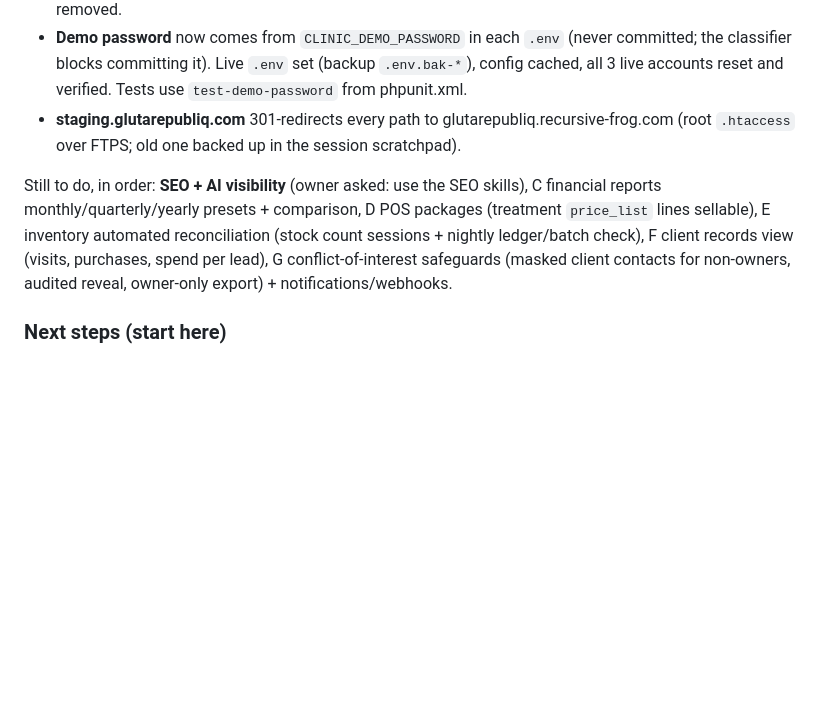
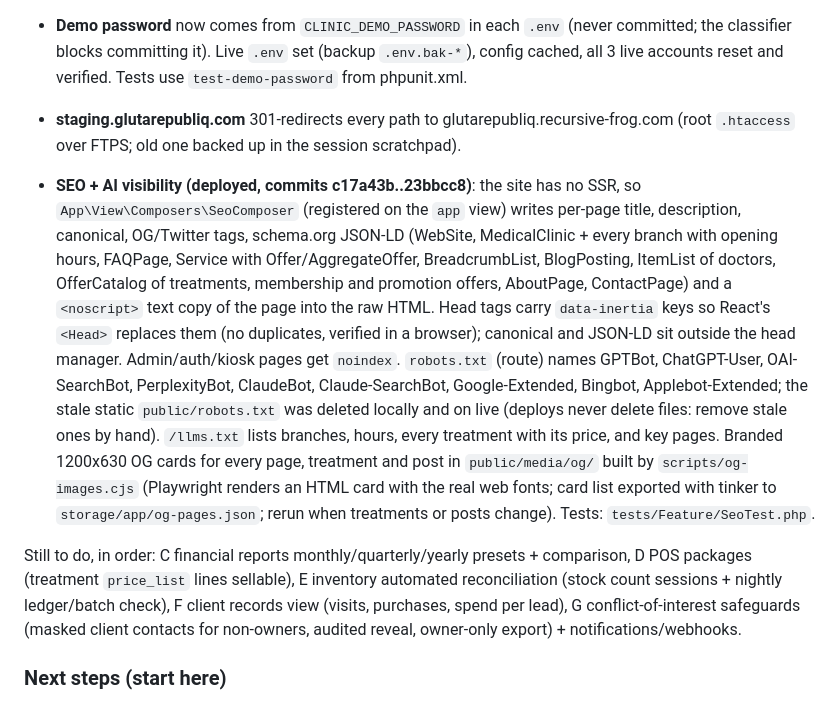
Before and after one commit to domricamora/glutarepublique, a Markdown page: SESSION_STATE.md, the part around one of its changes. Drawn GitHub-style; blank space fills up the shorter version.

Commit message:
Hand-off: SEO, AI visibility and OG cards deployed

```diff
--- a/SESSION_STATE.md
+++ b/SESSION_STATE.md
@@ -33,7 +34,9 @@ Done and deployed (commits 5a9ec8f, 64f94ad):
 - **Demo password** now comes from `CLINIC_DEMO_PASSWORD` in each `.env` (never committed; the classifier blocks committing it). Live `.env` set (backup `.env.bak-*`), config cached, all 3 live accounts reset and verified. Tests use `test-demo-password` from phpunit.xml.
 - **staging.glutarepubliq.com** 301-redirects every path to glutarepubliq.recursive-frog.com (root `.htaccess` over FTPS; old one backed up in the session scratchpad).
 
-Still to do, in order: **SEO + AI visibility** (owner asked: use the SEO skills), C financial reports monthly/quarterly/yearly presets + comparison, D POS packages (treatment `price_list` lines sellable), E inventory automated reconciliation (stock count sessions + nightly ledger/batch check), F client records view (visits, purchases, spend per lead), G conflict-of-interest safeguards (masked client contacts for non-owners, audited reveal, owner-only export) + notifications/webhooks.
+- **SEO + AI visibility (deployed, commits c17a43b..23bbcc8)**: the site has no SSR, so `App\View\Composers\SeoComposer` (registered on the `app` view) writes per-page title, description, canonical, OG/Twitter tags, schema.org JSON-LD (WebSite, MedicalClinic + every branch with opening hours, FAQPage, Service with Offer/AggregateOffer, BreadcrumbList, BlogPosting, ItemList of doctors, OfferCatalog of treatments, membership and promotion offers, AboutPage, ContactPage) and a `<noscript>` text copy of the page into the raw HTML. Head tags carry `data-inertia` keys so React's `<Head>` replaces them (no duplicates, verified in a browser); canonical and JSON-LD sit outside the head manager. Admin/auth/kiosk pages get `noindex`. `robots.txt` (route) names GPTBot, ChatGPT-User, OAI-SearchBot, PerplexityBot, ClaudeBot, Claude-SearchBot, Google-Extended, Bingbot, Applebot-Extended; the stale static `public/robots.txt` was deleted locally and on live (deploys never delete files: remove stale ones by hand). `/llms.txt` lists branches, hours, every treatment with its price, and key pages. Branded 1200x630 OG cards for every page, treatment and post in `public/media/og/` built by `scripts/og-images.cjs` (Playwright renders an HTML card with the real web fonts; card list exported with tinker to `storage/app/og-pages.json`; rerun when treatments or posts change). Tests: `tests/Feature/SeoTest.php`.
+
+Still to do, in order: C financial reports monthly/quarterly/yearly presets + comparison, D POS packages (treatment `price_list` lines sellable), E inventory automated reconciliation (stock count sessions + nightly ledger/batch check), F client records view (visits, purchases, spend per lead), G conflict-of-interest safeguards (masked client contacts for non-owners, audited reveal, owner-only export) + notifications/webhooks.
 
 ### Next steps (start here)
 
```
Also changed, not shown: other parts of SESSION_STATE.md (+1 -0 lines).
